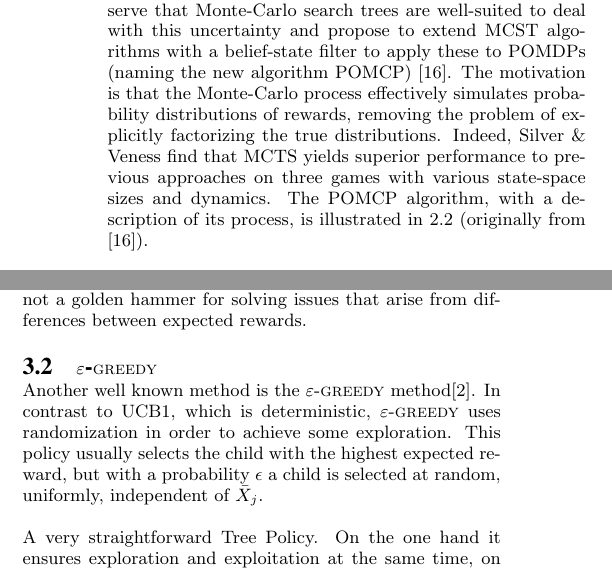
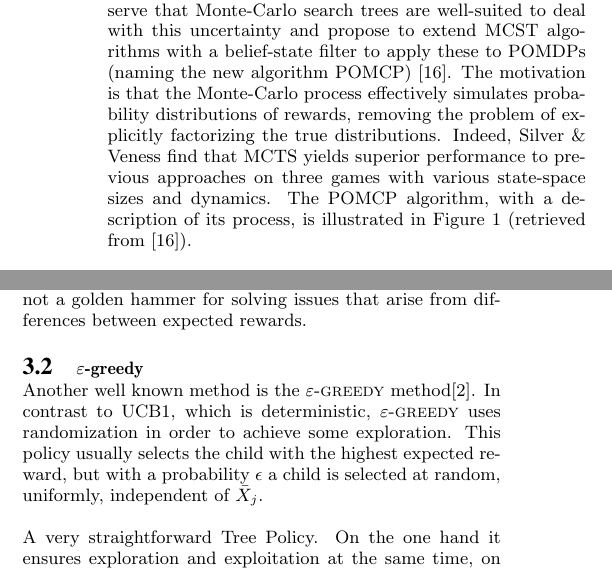
Before and after one commit to koudshoorn/RAR, a LaTeX paper (report.tex, which reads sections/mcts.tex, sections/tp.tex): two parts of the columns of page 2 of 5, joined at a grey line, cut so that both start at the same text. Compiled offline with pdfLaTeX.

Commit message:
Quick commit

```diff
--- a/report.tex
+++ b/report.tex
@@ -1,6 +1,7 @@
 \documentclass{acm_proc_article-sp}
 
 \usepackage{algorithm}
+\usepackage[noabbrev]{cleveref}
 \usepackage[noend]{algpseudocode}
 
 \newcommand{\ie}{\emph{i.e.}~}
--- a/sections/mcts.tex
+++ b/sections/mcts.tex
@@ -10,7 +10,7 @@ Monte Carlo Tree Search (MCTS) is a heuristic algorithm that is used for online
 MCTS solves this problem by only evaluating a selected number of combinations and selecting the move with the highest expected reward. For this purpose MCTS constructs a tree that models the game. In this tree, the root is the starting state, the children are the resulting states of a move and the leafs represent the end state of a game. Each node has a value attached to it, which refers to the expected reward. The tree is constructed by sampling different combinations of actions (paths through the tree). When the leaf node is reached, a reward is obtained which is then propagated back to the root. Every node can update its own expected reward with the obtained value by averaging it over all the obtained rewards. Each tree traversal is called a simulation. In order to make sure the MCTS does not take forever, the amount of simulations is limited. In games where it might take a lot of time to reach an end state, a horizon is added to limit the depth of the traversal.
 
 \subsection{Partially Observable Monte-Carlo Planning}
-In many practical problems, the true state of the entire world is not known; instead, a belief may exist regarding the state of other elements, which can be updated with each new observation. Planning problems in which the environment is only partially observable are called POMDPs. These environments pose a challenge for search algorithms; at each point in time an action must be selected of which the long-term consequences are ever less certain. Silver \& Veness observe that Monte-Carlo search trees are well-suited to deal with this uncertainty and propose to extend MCST algorithms with a belief-state filter to apply these to POMDPs (naming the new algorithm POMCP) \cite{silver2010monte}. The motivation is that the Monte-Carlo process effectively simulates probability distributions of rewards, removing the problem of explicitly factorizing the true distributions. Indeed, Silver \& Veness find that MCTS yields superior performance to previous approaches on three games with various state-space sizes and dynamics. The POMCP algorithm, with a description of its process, is illustrated in \ref{fig:pomcp} (originally from \cite{silver2010monte}).
+In many practical problems, the true state of the entire world is not known; instead, a belief may exist regarding the state of other elements, which can be updated with each new observation. Planning problems in which the environment is only partially observable are called POMDPs. These environments pose a challenge for search algorithms; at each point in time an action must be selected of which the long-term consequences are ever less certain. Silver \& Veness observe that Monte-Carlo search trees are well-suited to deal with this uncertainty and propose to extend MCST algorithms with a belief-state filter to apply these to POMDPs (naming the new algorithm POMCP) \cite{silver2010monte}. The motivation is that the Monte-Carlo process effectively simulates probability distributions of rewards, removing the problem of explicitly factorizing the true distributions. Indeed, Silver \& Veness find that MCTS yields superior performance to previous approaches on three games with various state-space sizes and dynamics. The POMCP algorithm, with a description of its process, is illustrated in \Cref{fig:pomcp} (retrieved from \cite{silver2010monte}).
 
 \begin{figure*}[ht!]
 \includegraphics[width=\linewidth]{pomdp.png}
--- a/sections/tp.tex
+++ b/sections/tp.tex
@@ -19,7 +19,7 @@ The downside of UCB1 is that there can be occasions where the difference between
 
 Even though UCB1 is intuitively correct, it also has some quirks that are hard to get around. The constant $c$ is sadly not a golden hammer for solving issues that arise from differences between expected rewards.
 
-\subsection{\egreedy}
+\subsection{\textbf{\egreedy}}
 
 Another well known method is the \egreedy method\cite{barto1998reinforcement}. In contrast to UCB1, which is deterministic, \egreedy uses randomization in order to achieve some exploration. This policy usually selects the child with the highest expected reward, but with a probability $\epsilon$ a child is selected at random, uniformly, independent of $\bar{X}_j$.
 
```
Also changed, not shown: sections/results.tex (added, +2 -0 lines), sections/setup.tex (+1 -1 lines), sections/mcts.tex (2 more changed lines).
